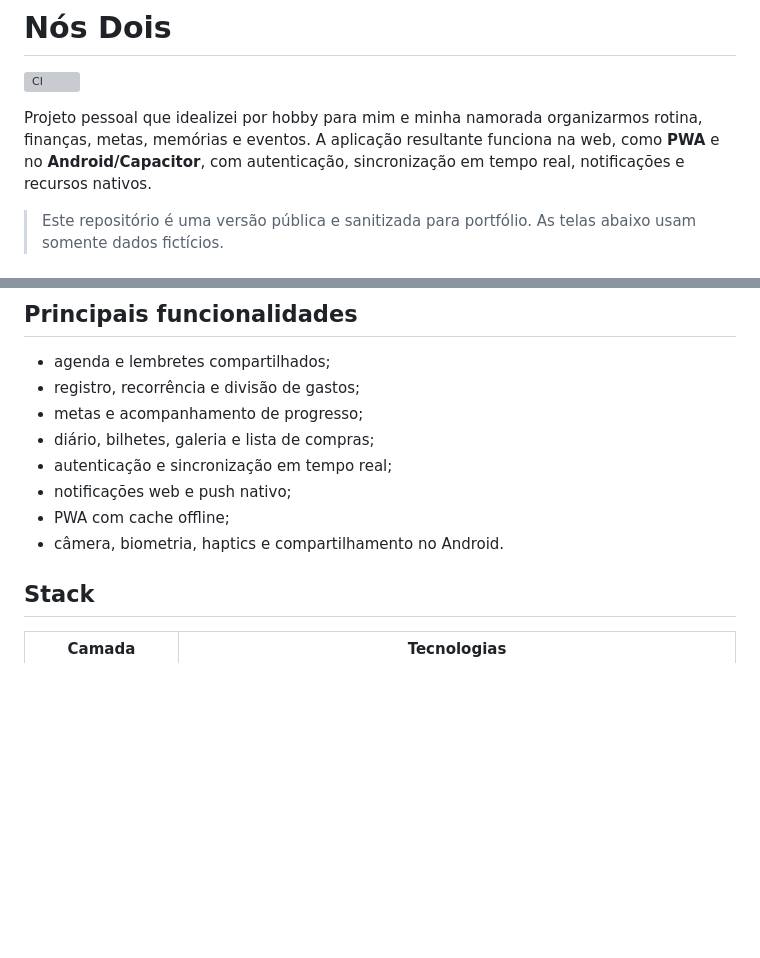
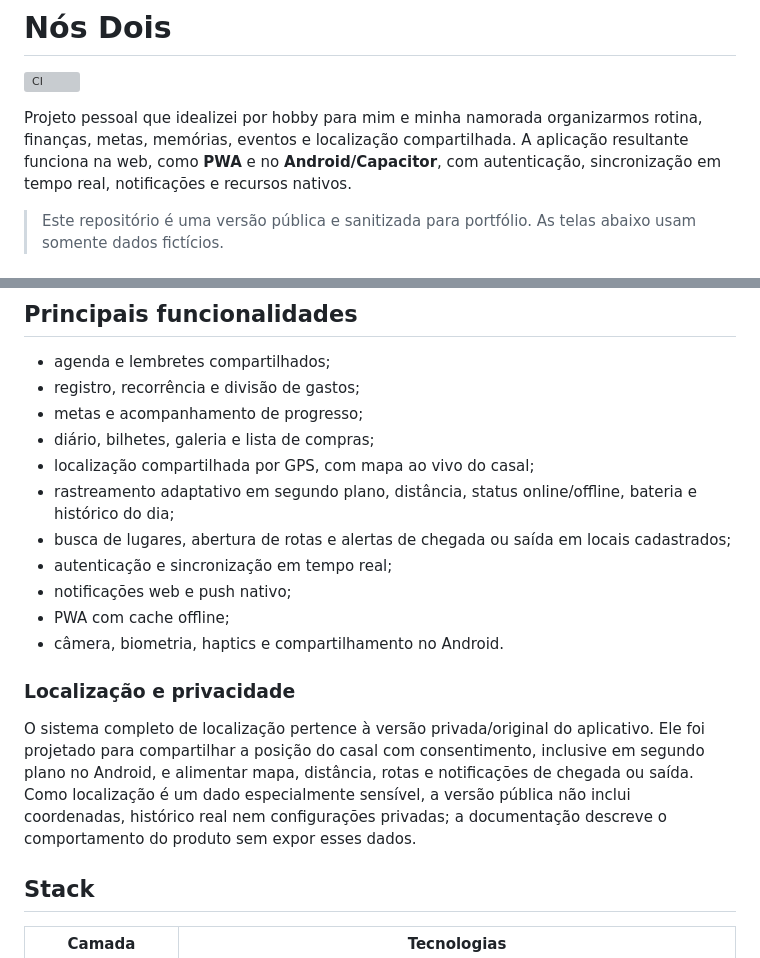
Before and after one commit to victorhugo-ml/nois-dois-app, a Markdown page: README.md, 2 parts joined by grey strips. Drawn GitHub-style; blank space fills up the shorter version; grey boxes are pictures that could not be loaded.

Commit message:
docs: document GPS and location features (#8)

```diff
--- a/README.md
+++ b/README.md
@@ -2,7 +2,7 @@
 
 [![CI](https://github.com/victorhugo-ml/nois-dois-app/actions/workflows/ci.yml/badge.svg)](https://github.com/victorhugo-ml/nois-dois-app/actions/workflows/ci.yml)
 
-Projeto pessoal que idealizei por hobby para mim e minha namorada organizarmos rotina, finanças, metas, memórias e eventos. A aplicação resultante funciona na web, como **PWA** e no **Android/Capacitor**, com autenticação, sincronização em tempo real, notificações e recursos nativos.
+Projeto pessoal que idealizei por hobby para mim e minha namorada organizarmos rotina, finanças, metas, memórias, eventos e localização compartilhada. A aplicação resultante funciona na web, como **PWA** e no **Android/Capacitor**, com autenticação, sincronização em tempo real, notificações e recursos nativos.
 
 > Este repositório é uma versão pública e sanitizada para portfólio. As telas abaixo usam somente dados fictícios.
 
@@ -41,10 +41,17 @@ Ao preparar esta versão pública, também conduzi a sanitização dos dados, a
 - registro, recorrência e divisão de gastos;
 - metas e acompanhamento de progresso;
 - diário, bilhetes, galeria e lista de compras;
+- localização compartilhada por GPS, com mapa ao vivo do casal;
+- rastreamento adaptativo em segundo plano, distância, status online/offline, bateria e histórico do dia;
+- busca de lugares, abertura de rotas e alertas de chegada ou saída em locais cadastrados;
 - autenticação e sincronização em tempo real;
 - notificações web e push nativo;
 - PWA com cache offline;
 - câmera, biometria, haptics e compartilhamento no Android.
+
+### Localização e privacidade
+
+O sistema completo de localização pertence à versão privada/original do aplicativo. Ele foi projetado para compartilhar a posição do casal com consentimento, inclusive em segundo plano no Android, e alimentar mapa, distância, rotas e notificações de chegada ou saída. Como localização é um dado especialmente sensível, a versão pública não inclui coordenadas, histórico real nem configurações privadas; a documentação descreve o comportamento do produto sem expor esses dados.
 
 ## Stack
 
```
